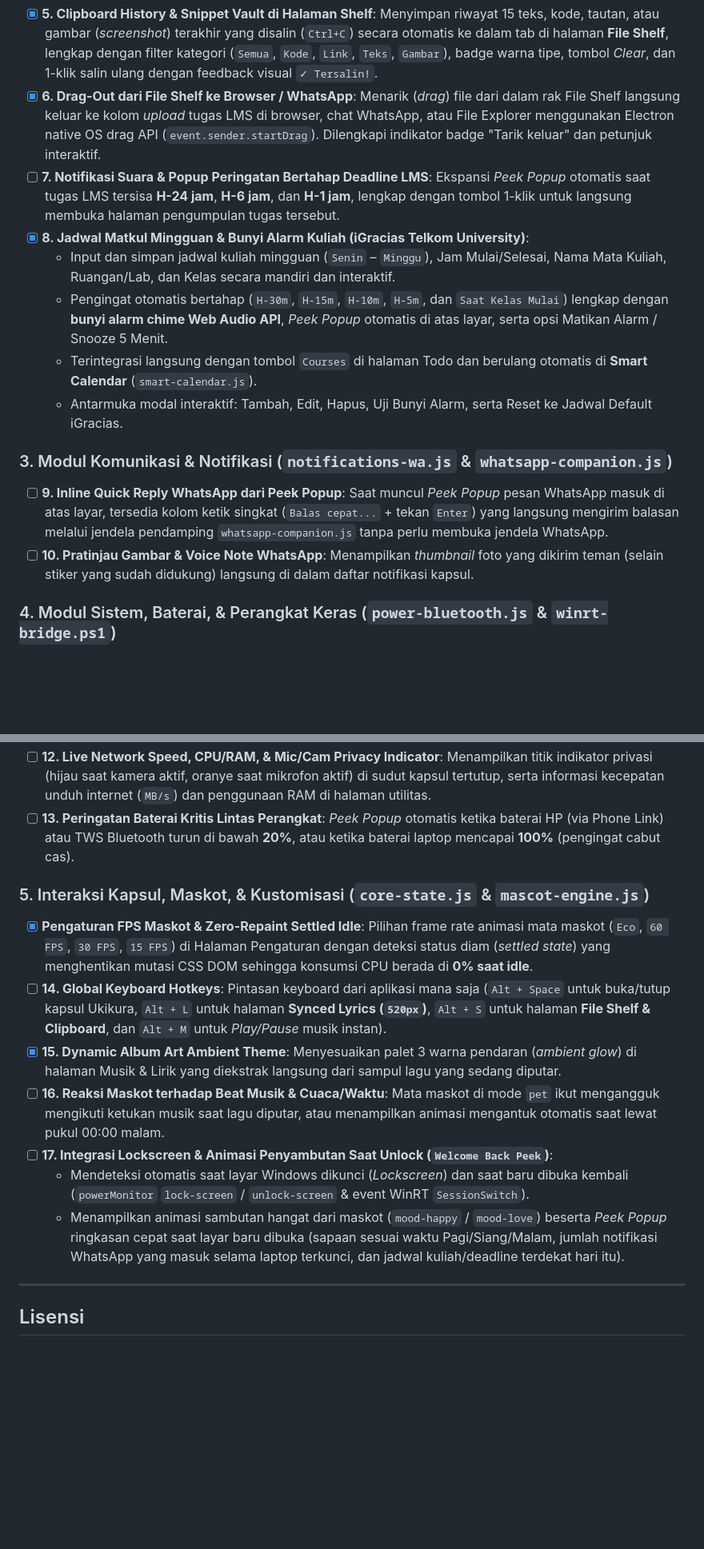
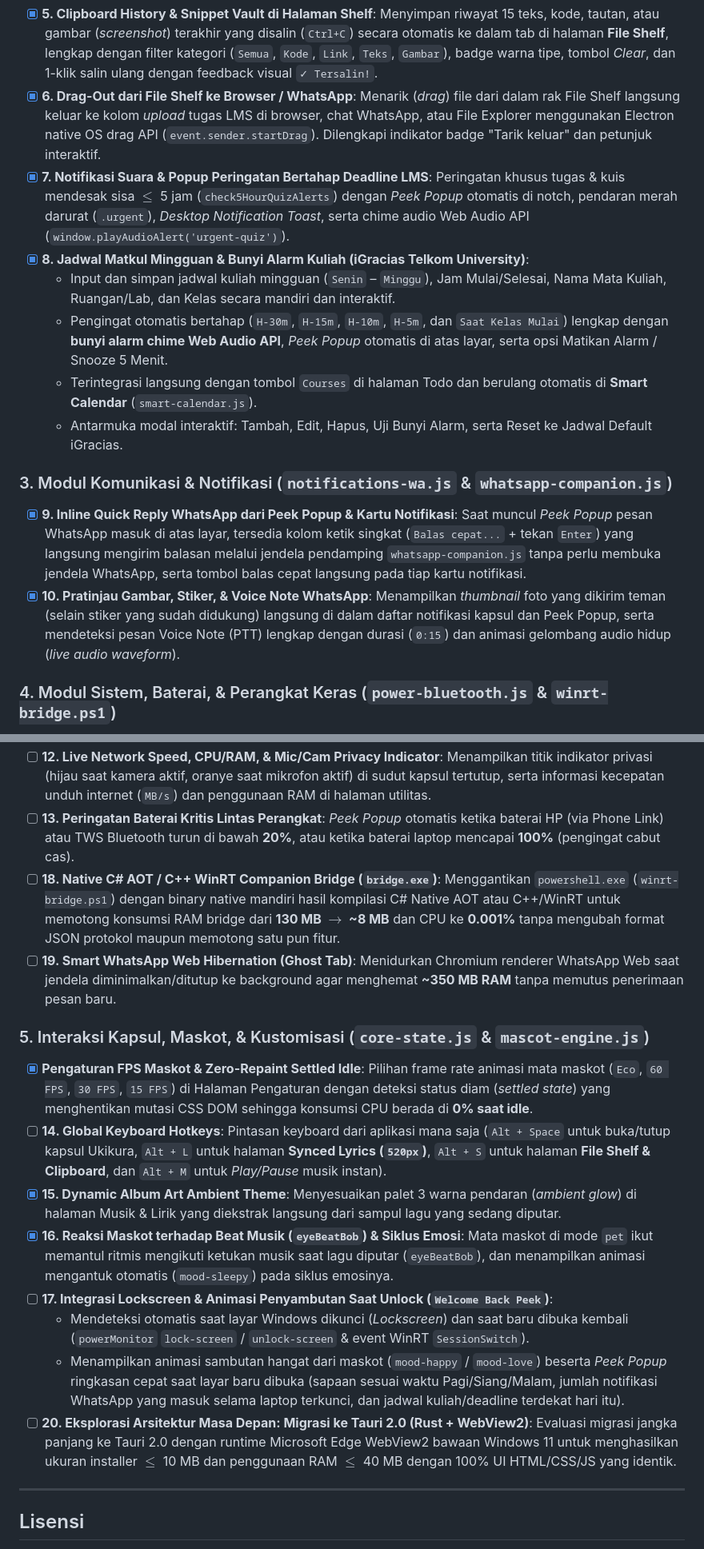
Before and after one commit to muhnaufal11/Ukikura, a Markdown page: README.md, 2 parts joined by grey strips. Shown at 80% size. GitHub-like rendering; blank space fills up the shorter version.

Commit message:
docs(todo): perbarui status implementasi fitur dan sinkronisasi roadmap di README.md & TODO.md

```diff
--- a/README.md
+++ b/README.md
@@ -272,7 +272,7 @@ Berikut daftar rencana fitur baru yang sedang disiapkan untuk pembaruan **Ukikur
 ### 2. Modul Kura Vault, File Shelf, & Akademik (`shelf-actions.js`, `lms-pomodoro.js`, & `smart-calendar.js`)
 - [x] **5. Clipboard History & Snippet Vault di Halaman Shelf**: Menyimpan riwayat 15 teks, kode, tautan, atau gambar (*screenshot*) terakhir yang disalin (`Ctrl+C`) secara otomatis ke dalam tab di halaman **File Shelf**, lengkap dengan filter kategori (`Semua`, `Kode`, `Link`, `Teks`, `Gambar`), badge warna tipe, tombol *Clear*, dan 1-klik salin ulang dengan feedback visual `✓ Tersalin!`.
 - [x] **6. Drag-Out dari File Shelf ke Browser / WhatsApp**: Menarik (*drag*) file dari dalam rak File Shelf langsung keluar ke kolom *upload* tugas LMS di browser, chat WhatsApp, atau File Explorer menggunakan Electron native OS drag API (`event.sender.startDrag`). Dilengkapi indikator badge "Tarik keluar" dan petunjuk interaktif.
-- [ ] **7. Notifikasi Suara & Popup Peringatan Bertahap Deadline LMS**: Ekspansi *Peek Popup* otomatis saat tugas LMS tersisa **H-24 jam**, **H-6 jam**, dan **H-1 jam**, lengkap dengan tombol 1-klik untuk langsung membuka halaman pengumpulan tugas tersebut.
+- [x] **7. Notifikasi Suara & Popup Peringatan Bertahap Deadline LMS**: Peringatan khusus tugas & kuis mendesak sisa $\le$ 5 jam (`check5HourQuizAlerts`) dengan *Peek Popup* otomatis di notch, pendaran merah darurat (`.urgent`), *Desktop Notification Toast*, serta chime audio Web Audio API (`window.playAudioAlert('urgent-quiz')`).
 - [x] **8. Jadwal Matkul Mingguan & Bunyi Alarm Kuliah (iGracias Telkom University)**:
   - Input dan simpan jadwal kuliah mingguan (`Senin` – `Minggu`), Jam Mulai/Selesai, Nama Mata Kuliah, Ruangan/Lab, dan Kelas secara mandiri dan interaktif.
   - Pengingat otomatis bertahap (`H-30m`, `H-15m`, `H-10m`, `H-5m`, dan `Saat Kelas Mulai`) lengkap dengan **bunyi alarm chime Web Audio API**, *Peek Popup* otomatis di atas layar, serta opsi Matikan Alarm / Snooze 5 Menit.
@@ -280,22 +280,25 @@ Berikut daftar rencana fitur baru yang sedang disiapkan untuk pembaruan **Ukikur
   - Antarmuka modal interaktif: Tambah, Edit, Hapus, Uji Bunyi Alarm, serta Reset ke Jadwal Default iGracias.
 
 ### 3. Modul Komunikasi & Notifikasi (`notifications-wa.js` & `whatsapp-companion.js`)
-- [ ] **9. Inline Quick Reply WhatsApp dari Peek Popup**: Saat muncul *Peek Popup* pesan WhatsApp masuk di atas layar, tersedia kolom ketik singkat (`Balas cepat...` + tekan `Enter`) yang langsung mengirim balasan melalui jendela pendamping `whatsapp-companion.js` tanpa perlu membuka jendela WhatsApp.
-- [ ] **10. Pratinjau Gambar & Voice Note WhatsApp**: Menampilkan *thumbnail* foto yang dikirim teman (selain stiker yang sudah didukung) langsung di dalam daftar notifikasi kapsul.
+- [x] **9. Inline Quick Reply WhatsApp dari Peek Popup & Kartu Notifikasi**: Saat muncul *Peek Popup* pesan WhatsApp masuk di atas layar, tersedia kolom ketik singkat (`Balas cepat...` + tekan `Enter`) yang langsung mengirim balasan melalui jendela pendamping `whatsapp-companion.js` tanpa perlu membuka jendela WhatsApp, serta tombol balas cepat langsung pada tiap kartu notifikasi.
+- [x] **10. Pratinjau Gambar, Stiker, & Voice Note WhatsApp**: Menampilkan *thumbnail* foto yang dikirim teman (selain stiker yang sudah didukung) langsung di dalam daftar notifikasi kapsul dan Peek Popup, serta mendeteksi pesan Voice Note (PTT) lengkap dengan durasi (`0:15`) dan animasi gelombang audio hidup (*live audio waveform*).
 
 ### 4. Modul Sistem, Baterai, & Perangkat Keras (`power-bluetooth.js` & `winrt-bridge.ps1`)
 - [ ] **11. Auto-Fullscreen Game & Video Detector (Smart Tuck)**: Mendeteksi secara otomatis ketika sedang menonton video YouTube *fullscreen* atau bermain game *fullscreen*, lalu otomatis melipat kapsul ke mode tipis **`tucked` (`6px`)** agar tidak menghalangi HUD game/video, dan kembali normal saat keluar dari *fullscreen*.
 - [ ] **12. Live Network Speed, CPU/RAM, & Mic/Cam Privacy Indicator**: Menampilkan titik indikator privasi (hijau saat kamera aktif, oranye saat mikrofon aktif) di sudut kapsul tertutup, serta informasi kecepatan unduh internet (`MB/s`) dan penggunaan RAM di halaman utilitas.
 - [ ] **13. Peringatan Baterai Kritis Lintas Perangkat**: *Peek Popup* otomatis ketika baterai HP (via Phone Link) atau TWS Bluetooth turun di bawah **20%**, atau ketika baterai laptop mencapai **100%** (pengingat cabut cas).
+- [ ] **18. Native C# AOT / C++ WinRT Companion Bridge (`bridge.exe`)**: Menggantikan `powershell.exe` (`winrt-bridge.ps1`) dengan binary native mandiri hasil kompilasi C# Native AOT atau C++/WinRT untuk memotong konsumsi RAM bridge dari **130 MB $\rightarrow$ ~8 MB** dan CPU ke **0.001%** tanpa mengubah format JSON protokol maupun memotong satu pun fitur.
+- [ ] **19. Smart WhatsApp Web Hibernation (Ghost Tab)**: Menidurkan Chromium renderer WhatsApp Web saat jendela diminimalkan/ditutup ke background agar menghemat **~350 MB RAM** tanpa memutus penerimaan pesan baru.
 
 ### 5. Interaksi Kapsul, Maskot, & Kustomisasi (`core-state.js` & `mascot-engine.js`)
 - [x] **Pengaturan FPS Maskot & Zero-Repaint Settled Idle**: Pilihan frame rate animasi mata maskot (`Eco`, `60 FPS`, `30 FPS`, `15 FPS`) di Halaman Pengaturan dengan deteksi status diam (*settled state*) yang menghentikan mutasi CSS DOM sehingga konsumsi CPU berada di **0% saat idle**.
 - [ ] **14. Global Keyboard Hotkeys**: Pintasan keyboard dari aplikasi mana saja (`Alt + Space` untuk buka/tutup kapsul Ukikura, `Alt + L` untuk halaman **Synced Lyrics (`520px`)**, `Alt + S` untuk halaman **File Shelf & Clipboard**, dan `Alt + M` untuk *Play/Pause* musik instan).
 - [x] **15. Dynamic Album Art Ambient Theme**: Menyesuaikan palet 3 warna pendaran (*ambient glow*) di halaman Musik & Lirik yang diekstrak langsung dari sampul lagu yang sedang diputar.
-- [ ] **16. Reaksi Maskot terhadap Beat Musik & Cuaca/Waktu**: Mata maskot di mode `pet` ikut mengangguk mengikuti ketukan musik saat lagu diputar, atau menampilkan animasi mengantuk otomatis saat lewat pukul 00:00 malam.
+- [x] **16. Reaksi Maskot terhadap Beat Musik (`eyeBeatBob`) & Siklus Emosi**: Mata maskot di mode `pet` ikut memantul ritmis mengikuti ketukan musik saat lagu diputar (`eyeBeatBob`), dan menampilkan animasi mengantuk otomatis (`mood-sleepy`) pada siklus emosinya.
 - [ ] **17. Integrasi Lockscreen & Animasi Penyambutan Saat Unlock (`Welcome Back Peek`)**:
   - Mendeteksi otomatis saat layar Windows dikunci (*Lockscreen*) dan saat baru dibuka kembali (`powerMonitor` `lock-screen` / `unlock-screen` & event WinRT `SessionSwitch`).
   - Menampilkan animasi sambutan hangat dari maskot (`mood-happy` / `mood-love`) beserta *Peek Popup* ringkasan cepat saat layar baru dibuka (sapaan sesuai waktu Pagi/Siang/Malam, jumlah notifikasi WhatsApp yang masuk selama laptop terkunci, dan jadwal kuliah/deadline terdekat hari itu).
+- [ ] **20. Eksplorasi Arsitektur Masa Depan: Migrasi ke Tauri 2.0 (Rust + WebView2)**: Evaluasi migrasi jangka panjang ke Tauri 2.0 dengan runtime Microsoft Edge WebView2 bawaan Windows 11 untuk menghasilkan ukuran installer $\le$ 10 MB dan penggunaan RAM $\le$ 40 MB dengan 100% UI HTML/CSS/JS yang identik.
 
 ---
 
```
Also changed, not shown: TODO.md (+24 -11 lines).
